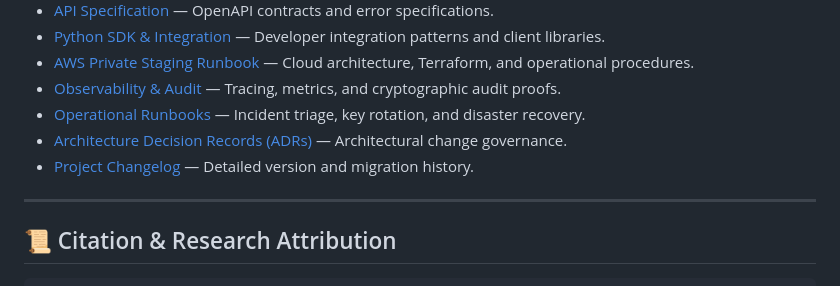
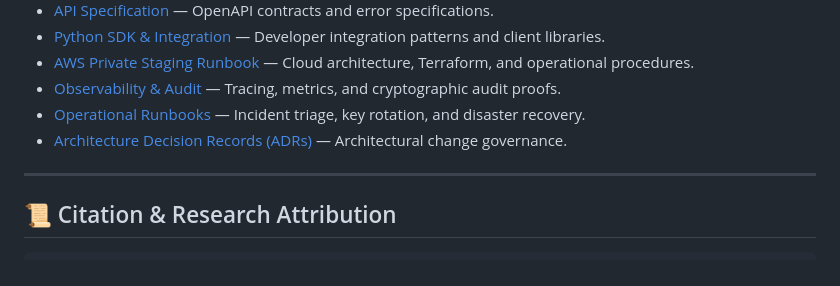
Before and after one commit to VedantPanchal23/MIRAGE, a Markdown page: README.md, the part around the change. GitHub-like rendering.

Commit message:
Remove Project Changelog link
Removed Project Changelog link from the README.

```diff
--- a/README.md
+++ b/README.md
@@ -343,7 +343,7 @@ In accordance with MIRAGE architectural principles and ADR records:
 - [Observability & Audit](docs/Observability_and_Audit.md) — Tracing, metrics, and cryptographic audit proofs.
 - [Operational Runbooks](docs/runbooks/) — Incident triage, key rotation, and disaster recovery.
 - [Architecture Decision Records (ADRs)](docs/ADRs/README.md) — Architectural change governance.
-- [Project Changelog](docs/CHANGELOG.md) — Detailed version and migration history.
+
 
 ---
 
```
